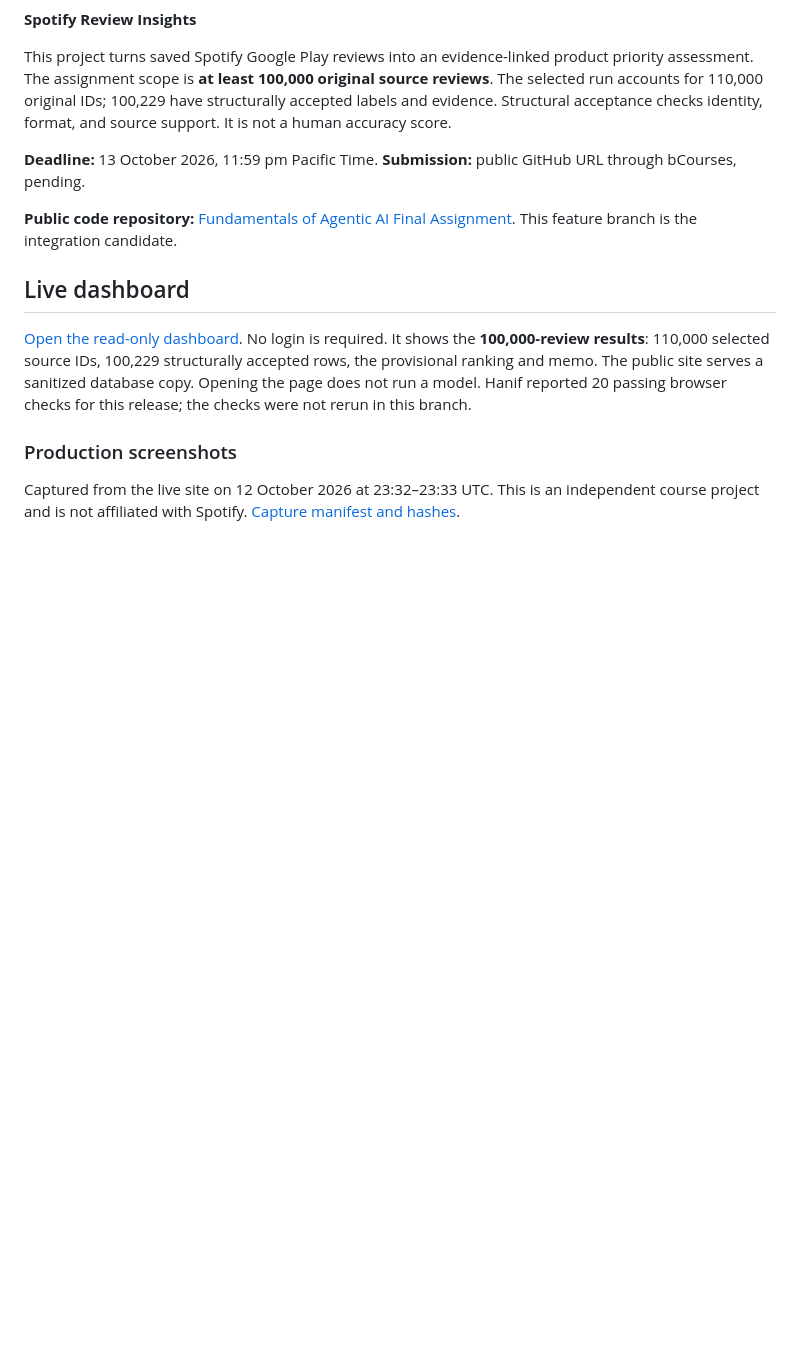
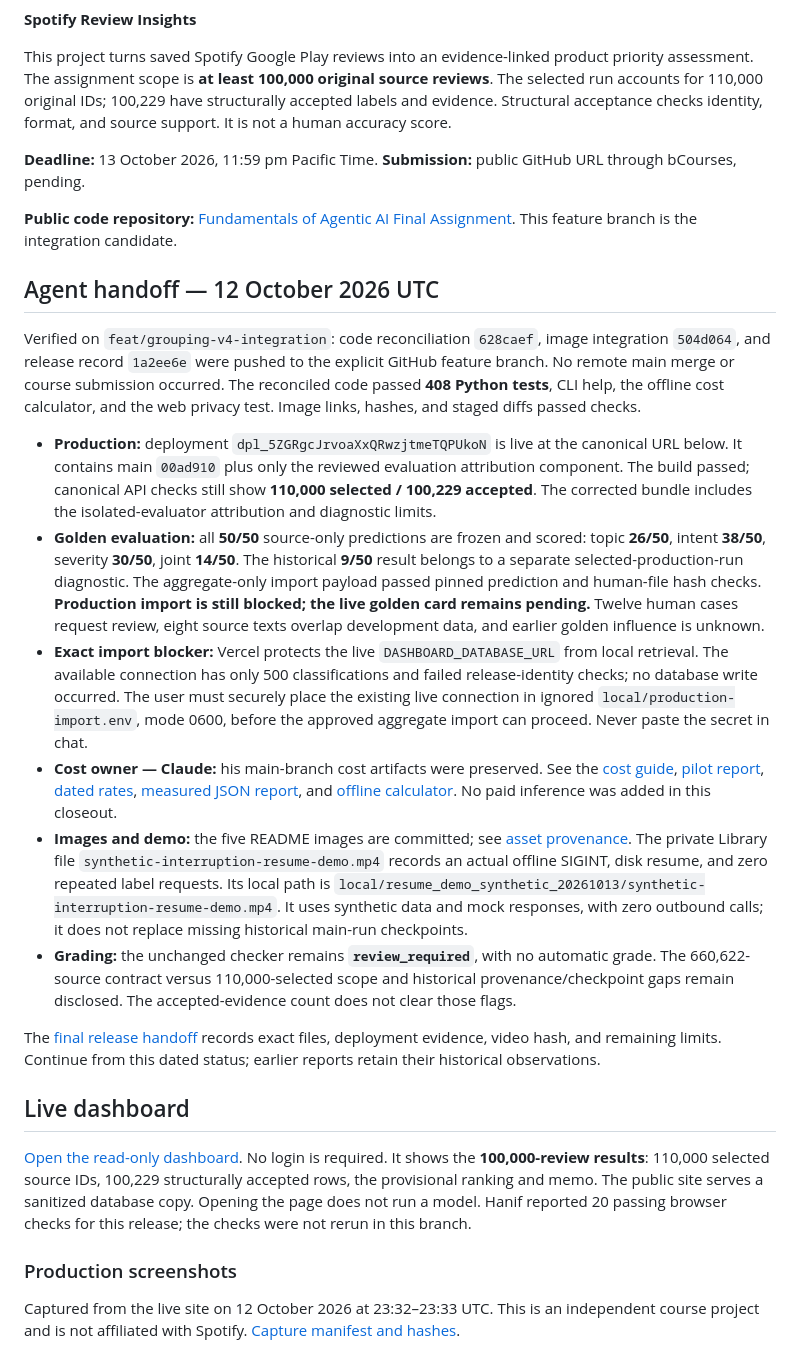
Before and after one commit to patronofalltrades/Fundamentals-of-Agentic-AI-Final-Assignment, a Markdown page: README.md, the part around the change. Drawn GitHub-style; blank space fills up the shorter version.

Commit message:
docs: add dated agent closeout and import blocker to README

```diff
--- a/README.md
+++ b/README.md
@@ -9,6 +9,19 @@ This project turns saved Spotify Google Play reviews into an evidence-linked pro
 **Deadline:** 13 October 2026, 11:59 pm Pacific Time. **Submission:** public GitHub URL through bCourses, pending.
 
 **Public code repository:** [Fundamentals of Agentic AI Final Assignment](https://github.com/patronofalltrades/Fundamentals-of-Agentic-AI-Final-Assignment). This feature branch is the integration candidate.
+
+## Agent handoff — 12 October 2026 UTC
+
+Verified on `feat/grouping-v4-integration`: code reconciliation `628caef`, image integration `504d064`, and release record `1a2ee6e` were pushed to the explicit GitHub feature branch. No remote main merge or course submission occurred. The reconciled code passed **408 Python tests**, CLI help, the offline cost calculator, and the web privacy test. Image links, hashes, and staged diffs passed checks.
+
+- **Production:** deployment `dpl_5ZGRgcJrvoaXxQRwzjtmeTQPUkoN` is live at the canonical URL below. It contains main `00ad910` plus only the reviewed evaluation attribution component. The build passed; canonical API checks still show **110,000 selected / 100,229 accepted**. The corrected bundle includes the isolated-evaluator attribution and diagnostic limits.
+- **Golden evaluation:** all **50/50** source-only predictions are frozen and scored: topic **26/50**, intent **38/50**, severity **30/50**, joint **14/50**. The historical **9/50** result belongs to a separate selected-production-run diagnostic. The aggregate-only import payload passed pinned prediction and human-file hash checks. **Production import is still blocked; the live golden card remains pending.** Twelve human cases request review, eight source texts overlap development data, and earlier golden influence is unknown.
+- **Exact import blocker:** Vercel protects the live `DASHBOARD_DATABASE_URL` from local retrieval. The available connection has only 500 classifications and failed release-identity checks; no database write occurred. The user must securely place the existing live connection in ignored `local/production-import.env`, mode 0600, before the approved aggregate import can proceed. Never paste the secret in chat.
+- **Cost owner — Claude:** his main-branch cost artifacts were preserved. See the [cost guide](cost/README.md), [pilot report](reports/cost100-pilot.md), [dated rates](cost/pilot/rates.json), [measured JSON report](cost/pilot/report.json), and [offline calculator](tools/cost100_offline_calculator.py). No paid inference was added in this closeout.
+- **Images and demo:** the five README images are committed; see [asset provenance](docs/assets/README.md). The private Library file `synthetic-interruption-resume-demo.mp4` records an actual offline SIGINT, disk resume, and zero repeated label requests. Its local path is `local/resume_demo_synthetic_20261013/synthetic-interruption-resume-demo.mp4`. It uses synthetic data and mock responses, with zero outbound calls; it does not replace missing historical main-run checkpoints.
+- **Grading:** the unchanged checker remains **`review_required`**, with no automatic grade. The 660,622-source contract versus 110,000-selected scope and historical provenance/checkpoint gaps remain disclosed. The accepted-evidence count does not clear those flags.
+
+The [final release handoff](reports/final-release-handoff-2026-10-12.md) records exact files, deployment evidence, video hash, and remaining limits. Continue from this dated status; earlier reports retain their historical observations.
 
 ## Live dashboard
 
```
